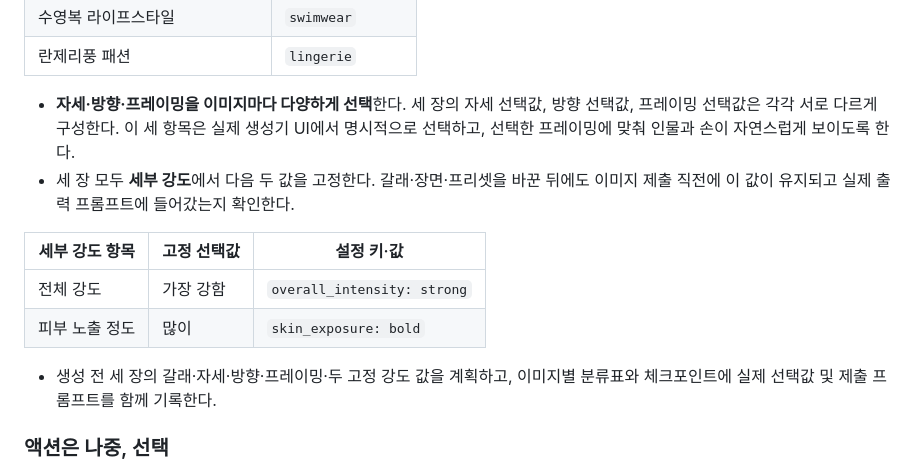
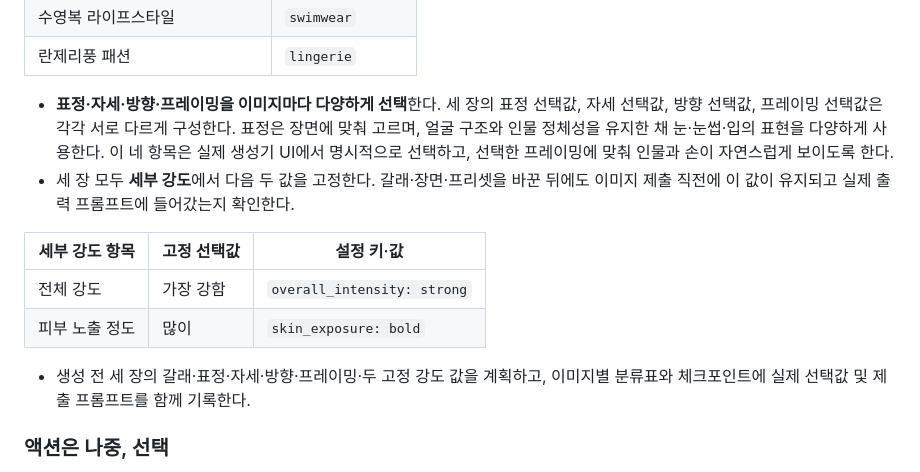
Before and after one commit to polos0117/pkm-atelier, a Markdown page: IMAGE_RULES.md, the part around the change. Rendered like a GitHub page.

Commit message:
일상컷 생성 규칙: 세 장의 표정도 서로 다르게 선택

```diff
--- a/IMAGE_RULES.md
+++ b/IMAGE_RULES.md
@@ -107,9 +107,11 @@
 | 수영복 라이프스타일 | `swimwear` |
 | 란제리풍 패션 | `lingerie` |
 
-- **자세·방향·프레이밍을 이미지마다 다양하게 선택**한다. 세 장의 자세 선택값,
-  방향 선택값, 프레이밍 선택값은 각각 서로 다르게 구성한다. 이 세 항목은 실제 생성기
-  UI에서 명시적으로 선택하고, 선택한 프레이밍에 맞춰 인물과 손이 자연스럽게 보이도록 한다.
+- **표정·자세·방향·프레이밍을 이미지마다 다양하게 선택**한다. 세 장의 표정 선택값,
+  자세 선택값, 방향 선택값, 프레이밍 선택값은 각각 서로 다르게 구성한다. 표정은 장면에
+  맞춰 고르며, 얼굴 구조와 인물 정체성을 유지한 채 눈·눈썹·입의 표현을 다양하게 사용한다.
+  이 네 항목은 실제 생성기 UI에서 명시적으로 선택하고, 선택한 프레이밍에 맞춰 인물과
+  손이 자연스럽게 보이도록 한다.
 - 세 장 모두 **세부 강도**에서 다음 두 값을 고정한다. 갈래·장면·프리셋을 바꾼 뒤에도
   이미지 제출 직전에 이 값이 유지되고 실제 출력 프롬프트에 들어갔는지 확인한다.
 
@@ -118,7 +120,7 @@
 | 전체 강도 | 가장 강함 | `overall_intensity: strong` |
 | 피부 노출 정도 | 많이 | `skin_exposure: bold` |
 
-- 생성 전 세 장의 갈래·자세·방향·프레이밍·두 고정 강도 값을 계획하고, 이미지별 분류표와
+- 생성 전 세 장의 갈래·표정·자세·방향·프레이밍·두 고정 강도 값을 계획하고, 이미지별 분류표와
   체크포인트에 실제 선택값 및 제출 프롬프트를 함께 기록한다.
 
 ### 액션은 나중, 선택
```
Also changed, not shown: docs/PATCH.md (+5 -0 lines), docs/PROMPT_REWRITE.md (+2 -1 lines).
